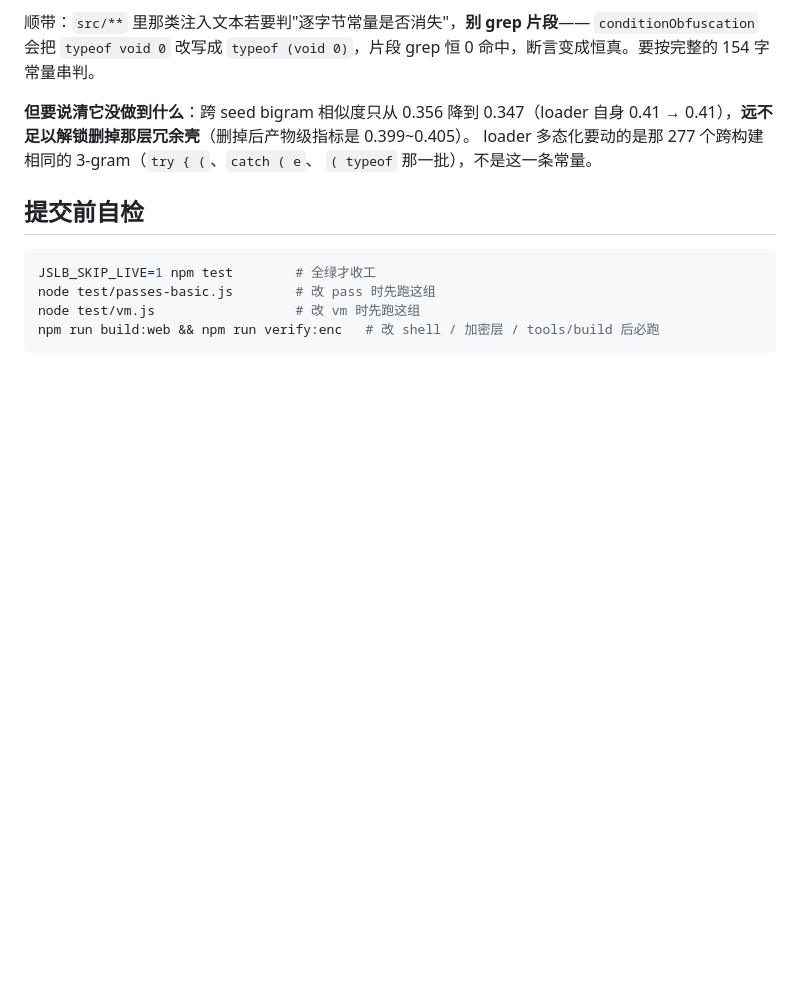
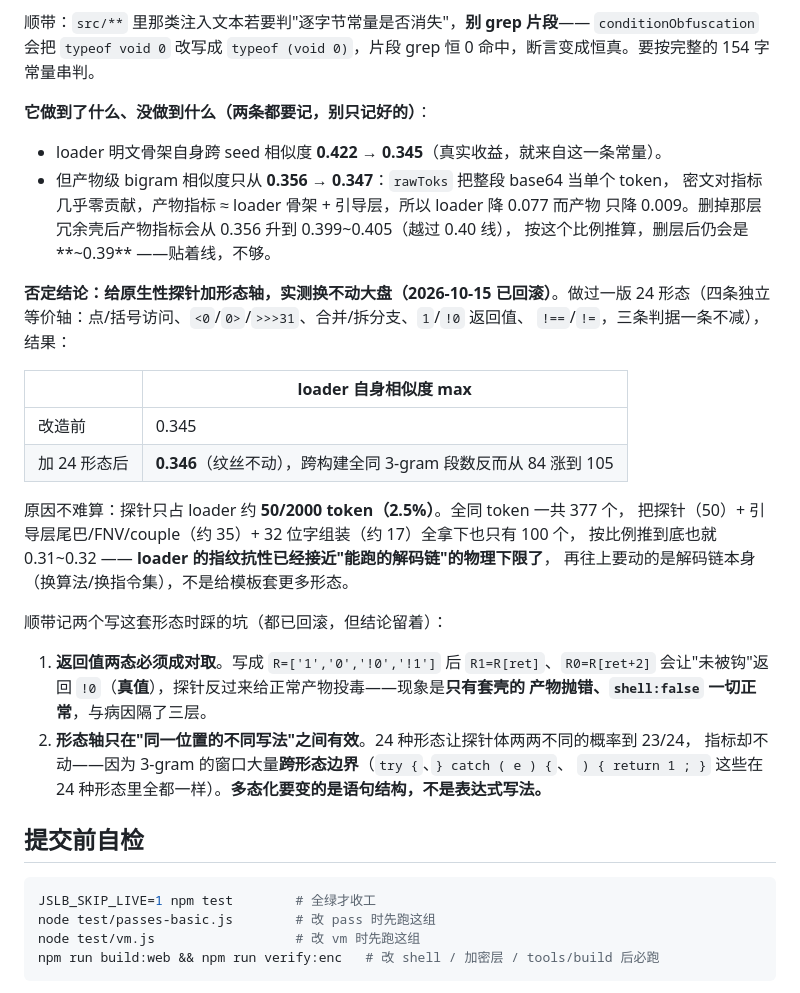
Before and after one commit to BaiLian3415/js-labyrinth, a Markdown page: AGENTS.md, the part around the change. Drawn GitHub-style; blank space fills up the shorter version.

Commit message:
docs(size): 记下"给原生性探针加形态轴"的否定结论
上一条提交把 globalThis 引用链归一后，loader 明文骨架自身跨 seed 相似度从 0.422 降到
0.345，但产物级 bigram 相似度只从 0.356 降到 0.347（rawToks 把整段 base64 当单个 token，
产物指标 ≈ loader 骨架 + 引导层）。顺手试了第二条路：给原生性探针加四条独立等价形态轴
（点/括号访问、<0 / 0> / >>>31、合并/拆分支、1 / !0 返回值，另加 !== / != 二选一，
三条判据一条不减，24 种形态）。实测 loader 自身相似度 0.345 → 0.346 纹丝不动，跨构建
全同 3-gram 段数反而从 84 涨到 105，已回滚。

原因写进 AGENTS：探针只占 loader 约 50/2000 token（2.5%）。全同 token 一共 377 个，
把探针（50）、引导层尾巴/FNV/couple（约 35）、32 位字组装（约 17）全拿下也只有 100 个，
按比例推到底 0.31~0.32 —— loader 的指纹抗性已接近"能跑的解码链"的物理下限，再往上要动
解码链本身（换算法/换指令集），不是给模板套更多形态。

同时记下写这套形态时踩的两个坑：
- 返回值两态必须成对取。写成 R=['1','0','!0','!1'] 后 R1=R[ret]、R0=R[ret+2] 会让"未被钩"
  返回 !0（真值），探针反过来给正常产物投毒；现象是只有套壳的产物抛错、shell:false 正常，
  与病因隔了三层。
- 形态轴只在"同一位置的不同写法"之间有效。3-gram 窗口大量跨形态边界（try {、
  } catch ( e ) {、) { return 1 ; } 这些在 24 种形态里全都一样）。多态化要变的是语句结构，
  不是表达式写法。

结论层面：删掉那层冗余壳后产物指标按比例推算仍会是 ~0.39，贴着 0.40 那条线，不够，
所以"先提 loader 多态性再删层"这条路在现有解码链下收益不足——这个判断本轮才成立，
上一轮只能说出"远不足以"。

```diff
--- a/AGENTS.md
+++ b/AGENTS.md
@@ -694,10 +694,36 @@ npm run build:web:cloud  # 云端执行形态（核心不进产物，Vercel 部
   `conditionObfuscation` 会把 `typeof void 0` 改写成 `typeof (void 0)`，片段 grep
   恒 0 命中，断言变成恒真。要按完整的 154 字常量串判。
 
-**但要说清它没做到什么**：跨 seed bigram 相似度只从 0.356 降到 0.347（loader 自身
-0.41 → 0.41），**远不足以解锁删掉那层冗余壳**（删掉后产物级指标是 0.399~0.405）。
-loader 多态化要动的是那 277 个跨构建相同的 3-gram（`try { (`、`catch ( e`、
-`( typeof` 那一批），不是这一条常量。
+**它做到了什么、没做到什么（两条都要记，别只记好的）**：
+
+- loader 明文骨架自身跨 seed 相似度 **0.422 → 0.345**（真实收益，就来自这一条常量）。
+- 但产物级 bigram 相似度只从 **0.356 → 0.347**：`rawToks` 把整段 base64 当单个 token，
+  密文对指标几乎零贡献，产物指标 ≈ loader 骨架 + 引导层，所以 loader 降 0.077 而产物
+  只降 0.009。删掉那层冗余壳后产物指标会从 0.356 升到 0.399~0.405（越过 0.40 线），
+  按这个比例推算，删层后仍会是 **~0.39** ——贴着线，不够。
+
+**否定结论：给原生性探针加形态轴，实测换不动大盘（2026-10-15 已回滚）**。做过一版
+24 形态（四条独立等价轴：点/括号访问、`<0`/`0>`/`>>>31`、合并/拆分支、`1`/`!0` 返回值、
+`!==`/`!=`，三条判据一条不减），结果：
+
+| | loader 自身相似度 max |
+| --- | --- |
+| 改造前 | 0.345 |
+| 加 24 形态后 | **0.346**（纹丝不动），跨构建全同 3-gram 段数反而从 84 涨到 105 |
+
+原因不难算：探针只占 loader 约 **50/2000 token（2.5%）**。全同 token 一共 377 个，
+把探针（50）+ 引导层尾巴/FNV/couple（约 35）+ 32 位字组装（约 17）全拿下也只有 100 个，
+按比例推到底也就 0.31~0.32 —— **loader 的指纹抗性已经接近"能跑的解码链"的物理下限了**，
+再往上要动的是解码链本身（换算法/换指令集），不是给模板套更多形态。
+
+顺带记两个写这套形态时踩的坑（都已回滚，但结论留着）：
+
+1. **返回值两态必须成对取**。写成 `R=['1','0','!0','!1']` 后 `R1=R[ret]`、`R0=R[ret+2]`
+   会让"未被钩"返回 `!0`（**真值**），探针反过来给正常产物投毒——现象是**只有套壳的
+   产物抛错、`shell:false` 一切正常**，与病因隔了三层。
+2. **形态轴只在"同一位置的不同写法"之间有效**。24 种形态让探针体两两不同的概率到 23/24，
+   指标却不动——因为 3-gram 的窗口大量**跨形态边界**（`try {`、`} catch ( e ) {`、
+   `) { return 1 ; }` 这些在 24 种形态里全都一样）。**多态化要变的是语句结构，不是表达式写法。**
 
 ## 提交前自检
 
```
